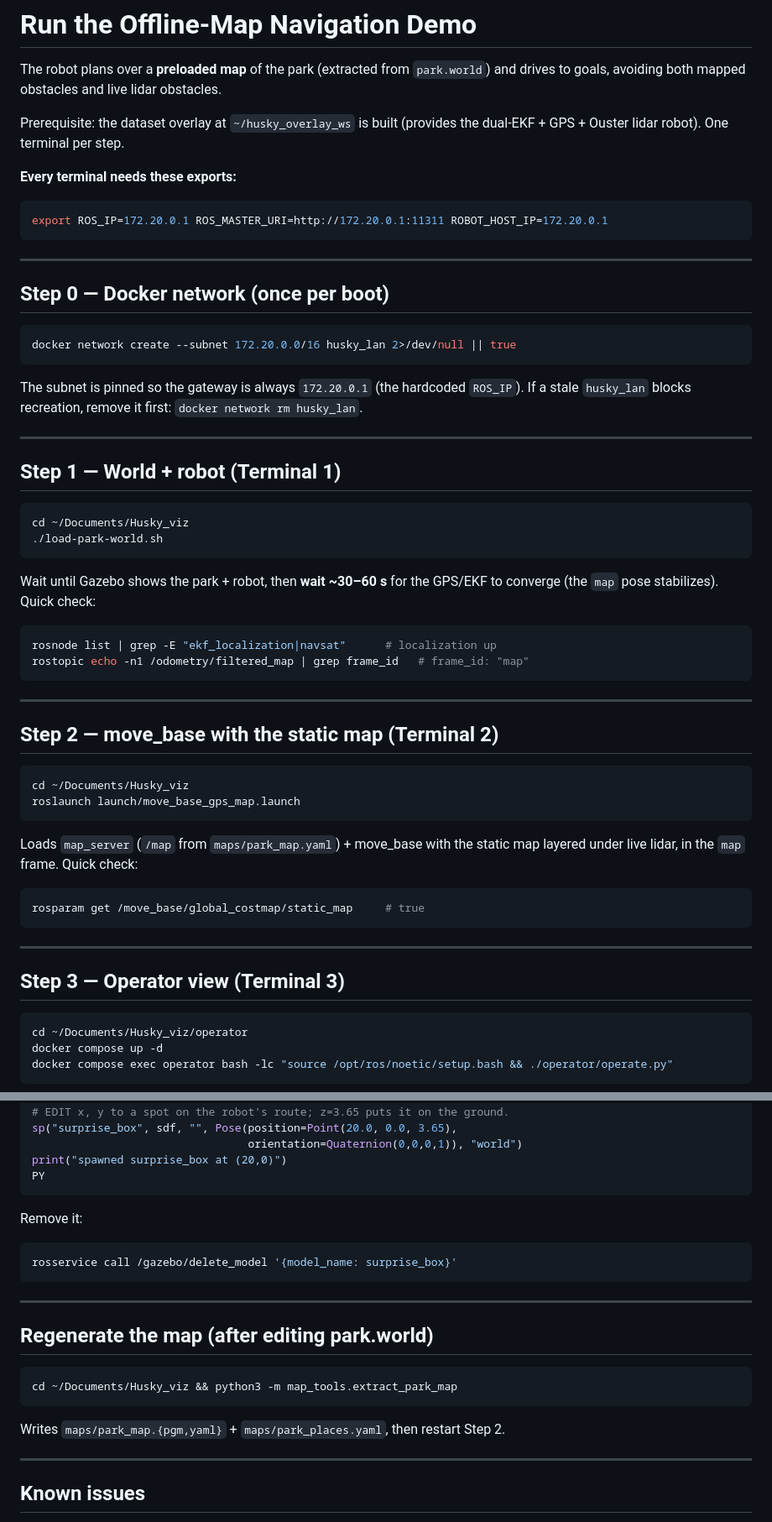
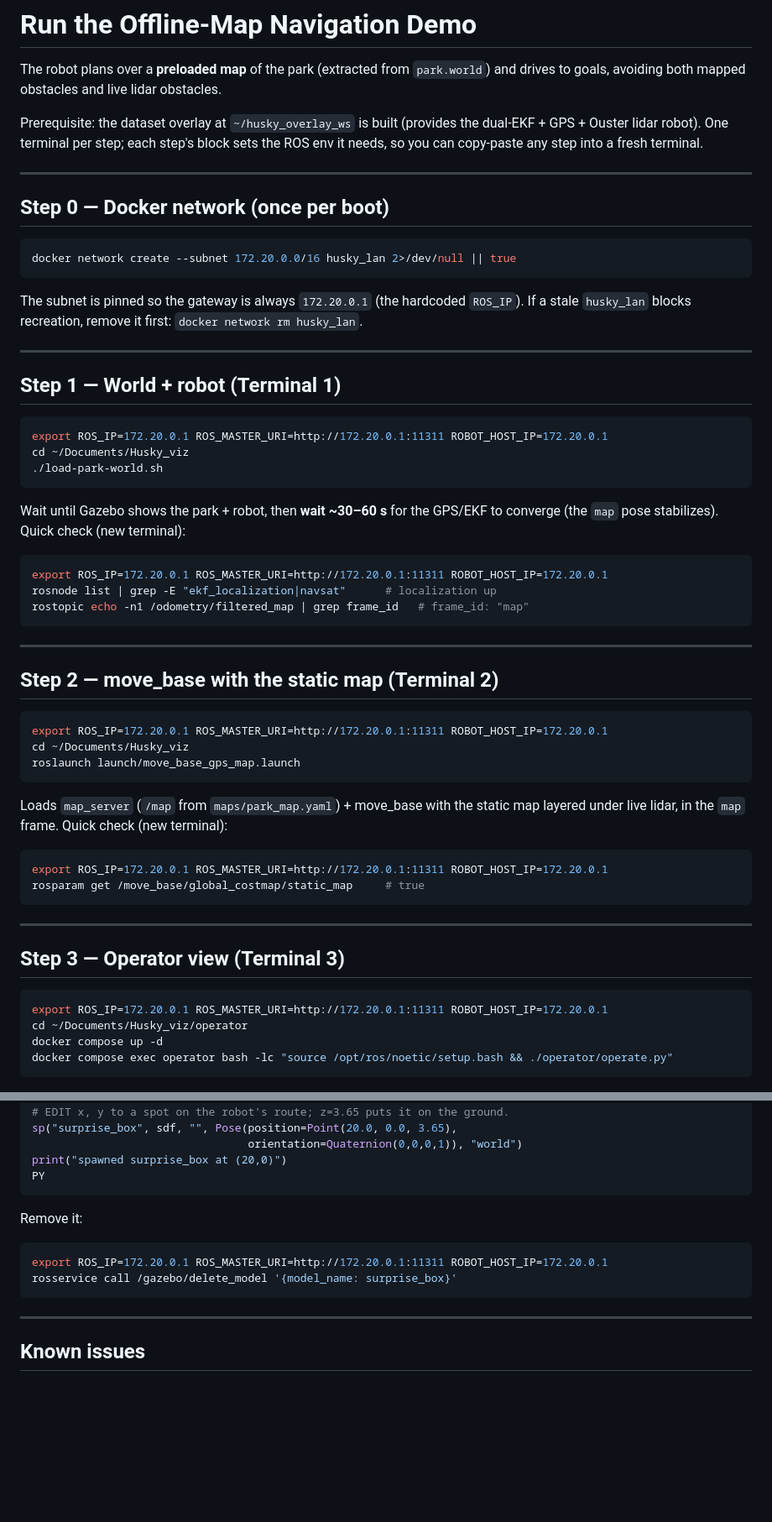
Before and after one commit to thinhhoangpham/Husky_viz, a Markdown page: RUN-MAP-NAV.md, 2 parts joined by grey strips. Shown at 84% size. Drawn GitHub-style; blank space fills up the shorter version.

Commit message:
docs: export in every terminal block; drop map-regeneration section
Put the ROS env export in each step's block (each is a fresh terminal, so it must
be copy-paste-runnable standalone) instead of once at the top. Remove the
regenerate-map section — that's a dev task when park.world changes, not part of
running the demo (the map is already committed).

Co-Authored-By: Claude Opus 4.8 <noreply@anthropic.com>
Claude-Session: https://claude.ai/code/session_01VztDkme1AE4B65xWURqQQJ

````diff
--- a/RUN-MAP-NAV.md
+++ b/RUN-MAP-NAV.md
@@ -4,13 +4,8 @@ The robot plans over a **preloaded map** of the park (extracted from `park.world
 and drives to goals, avoiding both mapped obstacles and live lidar obstacles.
 
 Prerequisite: the dataset overlay at `~/husky_overlay_ws` is built (provides the
-dual-EKF + GPS + Ouster lidar robot). One terminal per step.
-
-**Every terminal needs these exports:**
-
-```bash
-export ROS_IP=172.20.0.1 ROS_MASTER_URI=http://172.20.0.1:11311 ROBOT_HOST_IP=172.20.0.1
-```
+dual-EKF + GPS + Ouster lidar robot). One terminal per step; each step's block
+sets the ROS env it needs, so you can copy-paste any step into a fresh terminal.
 
 ---
 
@@ -29,14 +24,16 @@ The subnet is pinned so the gateway is always `172.20.0.1` (the hardcoded
 ## Step 1 — World + robot (Terminal 1)
 
 ```bash
+export ROS_IP=172.20.0.1 ROS_MASTER_URI=http://172.20.0.1:11311 ROBOT_HOST_IP=172.20.0.1
 cd ~/Documents/Husky_viz
 ./load-park-world.sh
 ```
 
 Wait until Gazebo shows the park + robot, then **wait ~30–60 s** for the GPS/EKF
-to converge (the `map` pose stabilizes). Quick check:
+to converge (the `map` pose stabilizes). Quick check (new terminal):
 
 ```bash
+export ROS_IP=172.20.0.1 ROS_MASTER_URI=http://172.20.0.1:11311 ROBOT_HOST_IP=172.20.0.1
 rosnode list | grep -E "ekf_localization|navsat"      # localization up
 rostopic echo -n1 /odometry/filtered_map | grep frame_id   # frame_id: "map"
 ```
@@ -46,14 +43,16 @@ rostopic echo -n1 /odometry/filtered_map | grep frame_id   # frame_id: "map"
 ## Step 2 — move_base with the static map (Terminal 2)
 
 ```bash
+export ROS_IP=172.20.0.1 ROS_MASTER_URI=http://172.20.0.1:11311 ROBOT_HOST_IP=172.20.0.1
 cd ~/Documents/Husky_viz
 roslaunch launch/move_base_gps_map.launch
 ```
 
 Loads `map_server` (`/map` from `maps/park_map.yaml`) + move_base with the static
-map layered under live lidar, in the `map` frame. Quick check:
+map layered under live lidar, in the `map` frame. Quick check (new terminal):
 
 ```bash
+export ROS_IP=172.20.0.1 ROS_MASTER_URI=http://172.20.0.1:11311 ROBOT_HOST_IP=172.20.0.1
 rosparam get /move_base/global_costmap/static_map     # true
 ```
 
@@ -62,6 +61,7 @@ rosparam get /move_base/global_costmap/static_map     # true
 ## Step 3 — Operator view (Terminal 3)
 
 ```bash
+export ROS_IP=172.20.0.1 ROS_MASTER_URI=http://172.20.0.1:11311 ROBOT_HOST_IP=172.20.0.1
 cd ~/Documents/Husky_viz/operator
 docker compose up -d
 docker compose exec operator bash -lc "source /opt/ros/noetic/setup.bash && ./operator/operate.py"
@@ -121,18 +121,9 @@ PY
 Remove it:
 
 ```bash
+export ROS_IP=172.20.0.1 ROS_MASTER_URI=http://172.20.0.1:11311 ROBOT_HOST_IP=172.20.0.1
 rosservice call /gazebo/delete_model '{model_name: surprise_box}'
 ```
-
----
-
-## Regenerate the map (after editing park.world)
-
-```bash
-cd ~/Documents/Husky_viz && python3 -m map_tools.extract_park_map
-```
-
-Writes `maps/park_map.{pgm,yaml}` + `maps/park_places.yaml`, then restart Step 2.
 
 ---
 
````
Also changed, not shown: other parts of RUN-MAP-NAV.md (+1 -1 lines).
